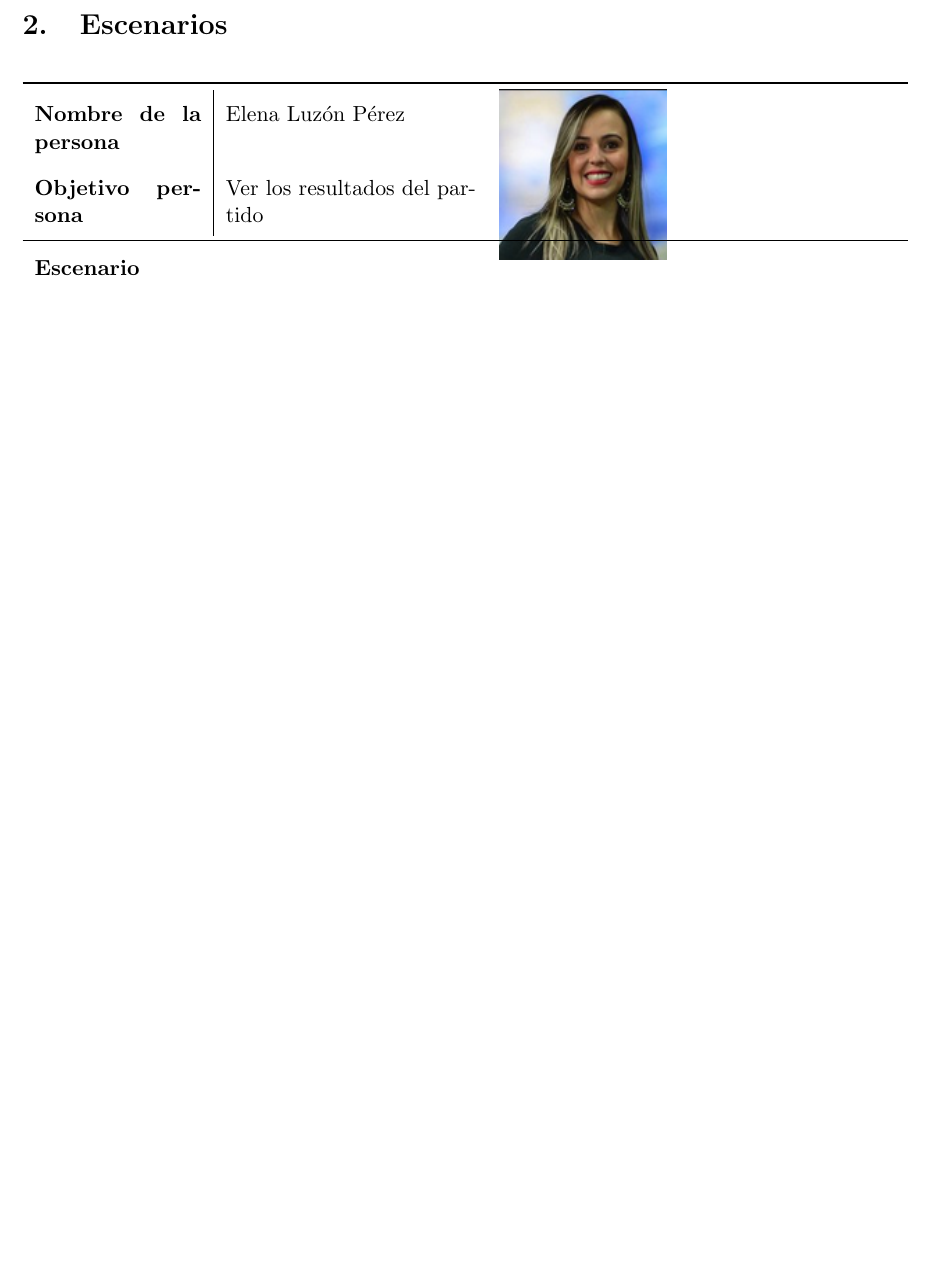
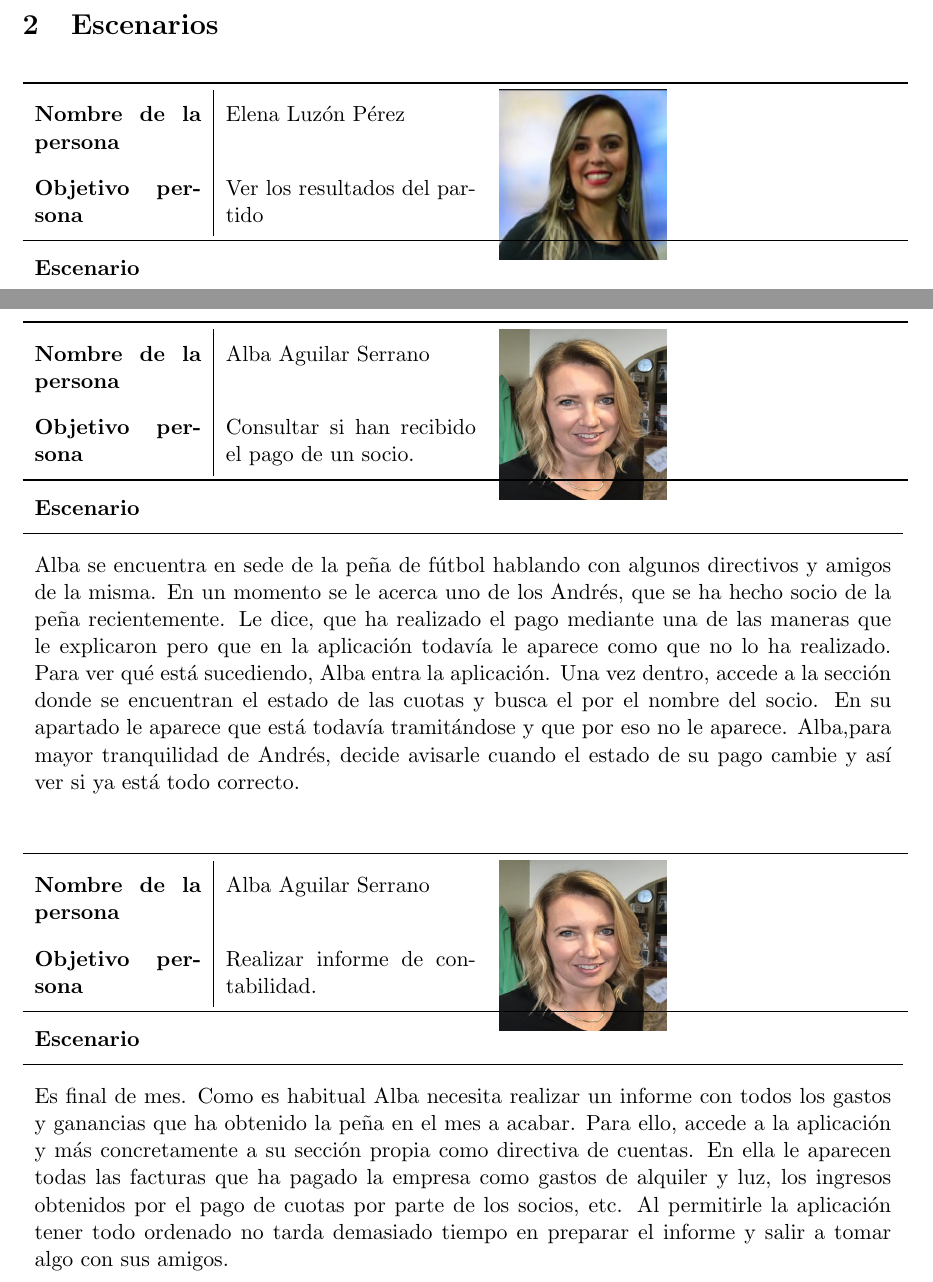
Before and after one commit to SofiaAlmeida/MDA, a LaTeX document (TrabajosClase/PeñaFutbol.tex): part of page 7 of 8 before the commit and two parts of pages 7 and 9 of 9 after it, the two joined at a grey line, cut so that both start at the same text, the shorter picture padded with empty space. Compiled offline with pdfLaTeX.

Commit message:
Peña: añadidos escenarios diectivo cuentas.

```diff
--- a/TrabajosClase/PeñaFutbol.tex
+++ b/TrabajosClase/PeñaFutbol.tex
@@ -1,5 +1,5 @@
 \documentclass[11pt]{article}
-\usepackage[spanish]{babel}
+%\usepackage[spanish]{babel}
 \usepackage[utf8]{inputenc}
 \usepackage{listings}
 \usepackage{graphicx}
@@ -397,4 +397,39 @@ Así, de forma rápida Laura está en la lista de abonados que acudirán al part
 \end{tabular}
 \end{table}
 
+%% ESCENARIOS ALBA
+\begin{table}[H]
+	\centering
+	\begin{tabular}{p{0.2\linewidth}|p{0.3\linewidth}p{0.475\linewidth}}
+		\toprule
+		\textbf{Nombre de la persona} & Alba Aguilar Serrano &\multirow{2}{*}{\begin{minipage}{1.\textwidth}\includegraphics[width=0.2\textwidth, height=30mm]{Alba}\end{minipage}}\\
+		\textbf{Objetivo persona} & Consultar si han recibido el pago de un socio.  \\
+		\bottomrule
+	\end{tabular}
+
+	\begin{tabular}{p{1.028\linewidth}}
+		\textbf{Escenario}\\
+		\midrule
+		Alba se encuentra en sede de la peña de fútbol hablando con algunos directivos y amigos de la misma. En un momento se le acerca uno de los Andrés, que se ha hecho socio de la peña recientemente. Le dice, que ha realizado el pago mediante una de las maneras que le explicaron pero que en la aplicación todavía le aparece como que no lo ha realizado. Para ver qué está sucediendo, Alba entra la aplicación. Una vez dentro, accede a la sección donde se encuentran el estado de las cuotas y busca el por el nombre del socio. En su apartado le aparece que está todavía tramitándose y que por eso no le aparece. Alba,para mayor tranquilidad de Andrés, decide avisarle cuando el estado de su pago cambie y así ver si ya está todo correcto.
+	\end{tabular}
+\end{table}
+
+%% ESCENARIOS ALBA
+\begin{table}[H]
+	\centering
+	\begin{tabular}{p{0.2\linewidth}|p{0.3\linewidth}p{0.475\linewidth}}
+		\toprule
+		\textbf{Nombre de la persona} & Alba Aguilar Serrano &\multirow{2}{*}{\begin{minipage}{1.\textwidth}\includegraphics[width=0.2\textwidth, height=30mm]{Alba}\end{minipage}}\\
+		\textbf{Objetivo persona} & Realizar informe de contabilidad. \\
+		\bottomrule
+	\end{tabular}
+
+	\begin{tabular}{p{1.028\linewidth}}
+		\textbf{Escenario}\\
+		\midrule
+		Es final de mes. Como es habitual Alba necesita realizar un informe con todos los gastos y ganancias que ha obtenido la peña en el mes a acabar. Para ello, accede a la aplicación y más concretamente a su sección propia como directiva de cuentas. En ella le aparecen todas las facturas que ha pagado la empresa como gastos de alquiler y luz, los ingresos obtenidos por el pago de cuotas por parte de los socios, etc. Al permitirle la aplicación tener todo ordenado no tarda demasiado tiempo en preparar el informe y salir a tomar algo con sus amigos.
+	\end{tabular}
+\end{table}
+
+
 \end{document}
```
Also changed, not shown: Imagenes/Alba.png (added), TrabajosClase/PeñaFutbol.pdf, TrabajosClase/PeñaFutbol.tex (2 more changed lines).
